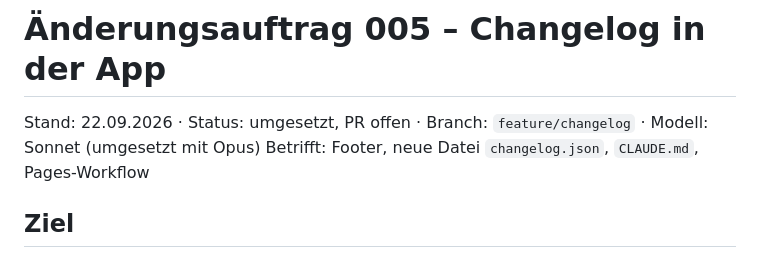
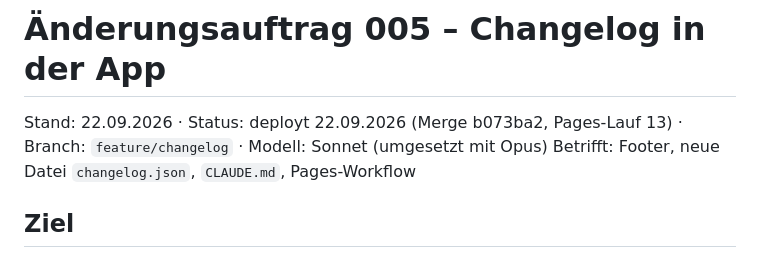
Before and after one commit to demonicon/spatzlbau, a Markdown page: docs/changes/005-changelog.md, the part around the change. GitHub-like rendering.

Commit message:
chore: change 005 status deployed
Co-Authored-By: Claude Opus 5 <noreply@anthropic.com>

```diff
--- a/docs/changes/005-changelog.md
+++ b/docs/changes/005-changelog.md
@@ -1,6 +1,6 @@
 # Änderungsauftrag 005 – Changelog in der App
 
-Stand: 22.09.2026 · Status: umgesetzt, PR offen · Branch: `feature/changelog` · Modell: Sonnet (umgesetzt mit Opus)
+Stand: 22.09.2026 · Status: deployt 22.09.2026 (Merge b073ba2, Pages-Lauf 13) · Branch: `feature/changelog` · Modell: Sonnet (umgesetzt mit Opus)
 Betrifft: Footer, neue Datei `changelog.json`, `CLAUDE.md`, Pages-Workflow
 
 ## Ziel
```
